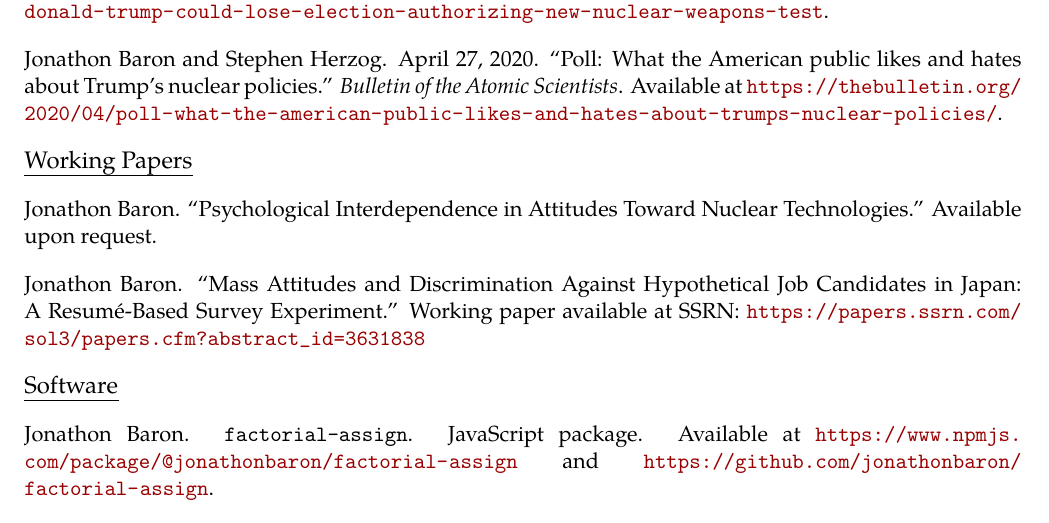
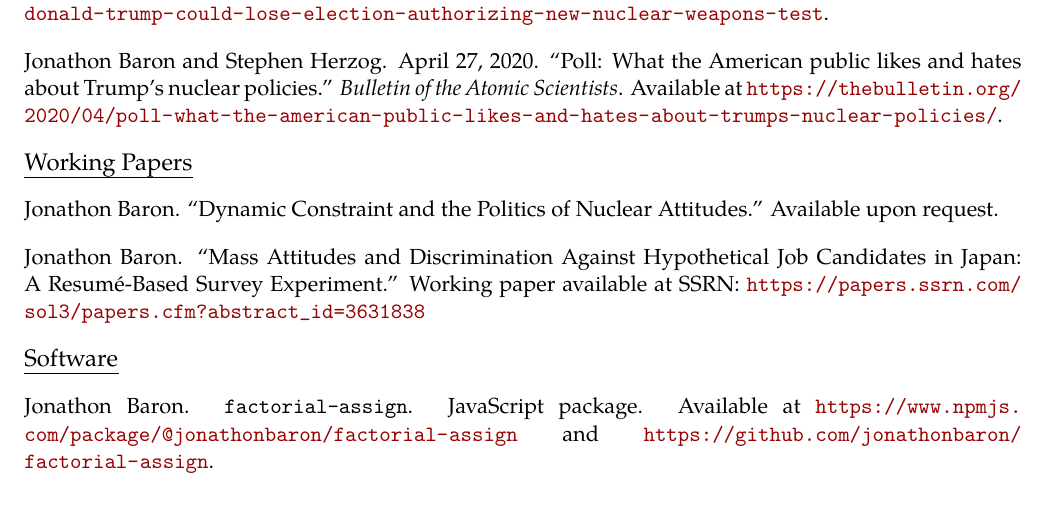
Before and after one commit to jonathonbaron/jonathonbaron.github.io, a LaTeX CV (cv/baron_cv.tex): part of page 2 of 3, cut so that both start at the same text. Compiled offline with pdfLaTeX.

Commit message:
Updates to CV.

```diff
--- a/cv/baron_cv.tex
+++ b/cv/baron_cv.tex
@@ -186,7 +186,7 @@ Jonathon Baron and Stephen Herzog. April 27, 2020. ``Poll: What the American pub
 
 \vspace{0.13in}
 \begin{tabular*}{7.1in}{p{6.925in}p{3cm}}
-Jonathon Baron. ``Psychological Interdependence in Attitudes Toward Nuclear Technologies.'' Available upon request.
+Jonathon Baron. ``Dynamic Constraint and the Politics of Nuclear Attitudes.'' Available upon request.
 \end{tabular*}
 
 \vspace{0.13in}
```
Also changed, not shown: cv/baron_cv.pdf, 2 other files.
